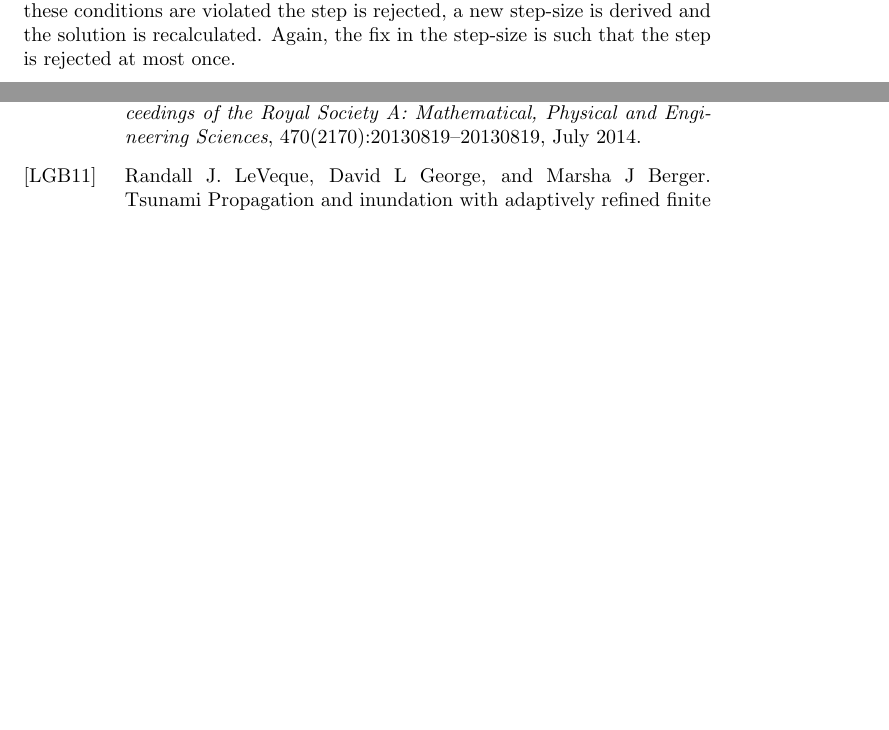
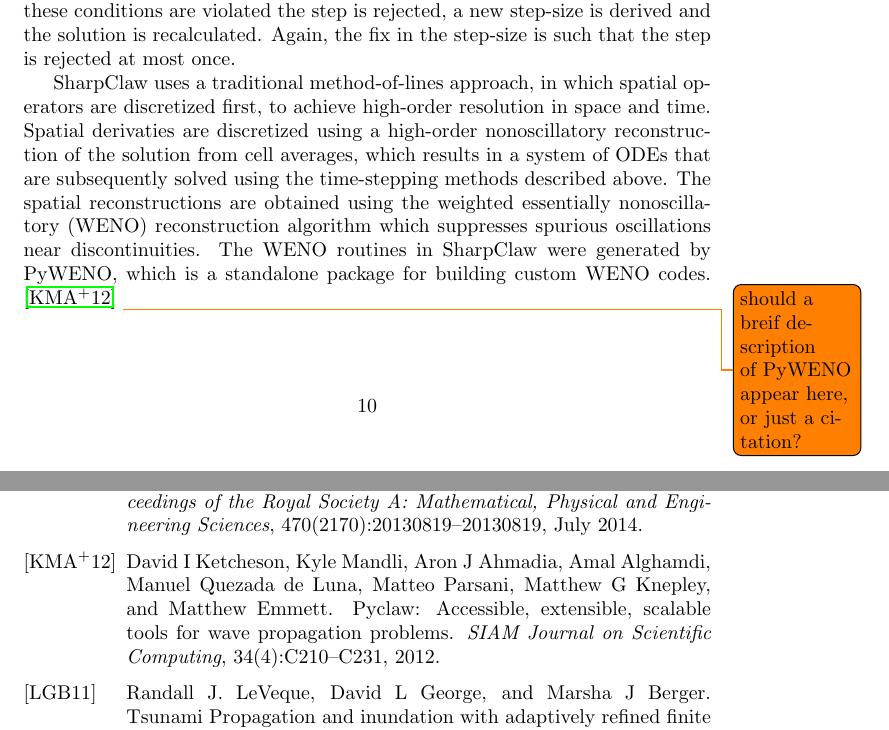
Before and after one commit to clawpack/doc, a LaTeX paper (papers/clawpack-5x/paper.tex, which reads papers/clawpack-5x/pyclaw.tex): two parts of pages 10 and 12 of 12, joined at a grey line, cut so that both start at the same text, the shorter picture padded with empty space. Compiled offline with pdfLaTeX.

Commit message:
Add brief SharpClaw+WENO description.

```diff
--- a/papers/clawpack-5x/pyclaw.tex
+++ b/papers/clawpack-5x/pyclaw.tex
@@ -112,6 +112,20 @@ Whenever these conditions are violated the step is rejected, a new step-size is
 recalculated.
 Again, the fix in the step-size is such that the step is rejected at most once.
 
+SharpClaw uses a traditional method-of-lines approach, in which
+spatial operators are discretized first, to achieve high-order
+resolution in space and time.  Spatial derivaties are discretized
+using a high-order nonoscillatory reconstruction of the solution from
+cell averages, which results in a system of ODEs that are subsequently
+solved using the time-stepping methods described above.  The spatial
+reconstructions are obtained using the weighted essentially
+nonoscillatory (WENO) reconstruction algorithm which suppresses
+spurious oscillations near discontinuities.  The WENO routines in
+SharpClaw were generated by PyWENO, which is a standalone package for
+building custom WENO codes. \cite{ketcheson2012pyclaw} \todo{should a
+  breif description of PyWENO appear here, or just a citation?}
+
+
 \subsubsection{PyClaw backends}
 \begin{itemize}
     \item pure numpy
```
Also changed, not shown: papers/clawpack-5x/paper.bib (+11 -0 lines).
